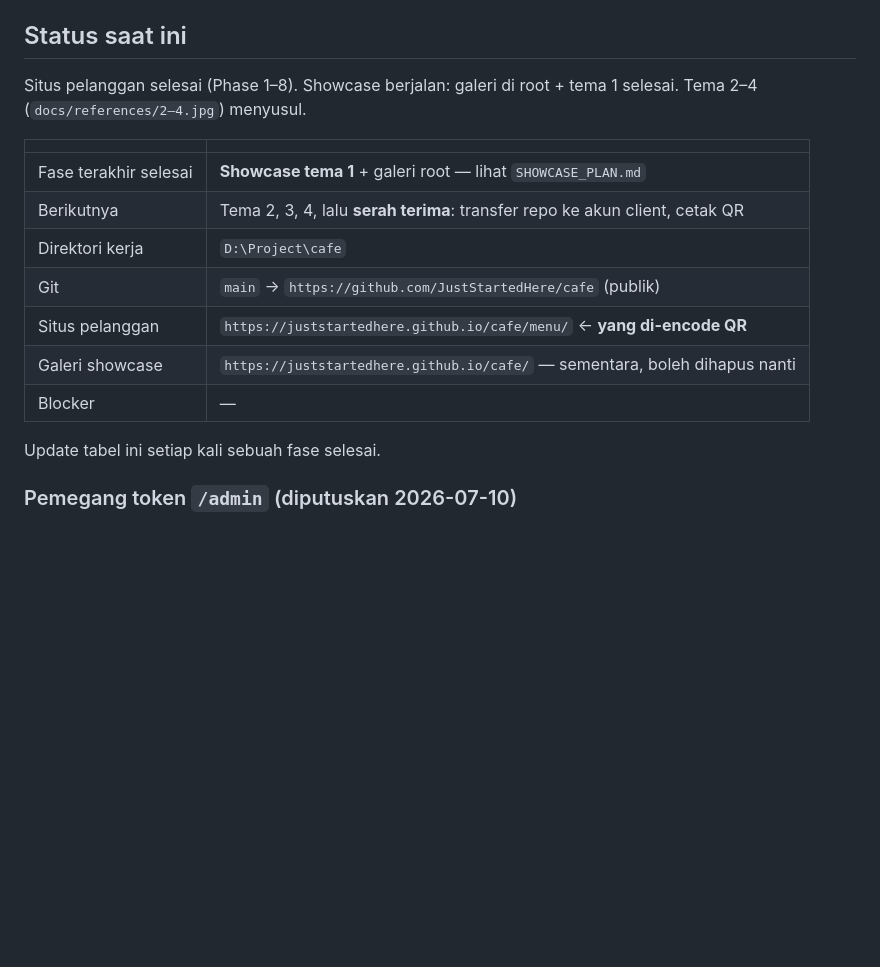
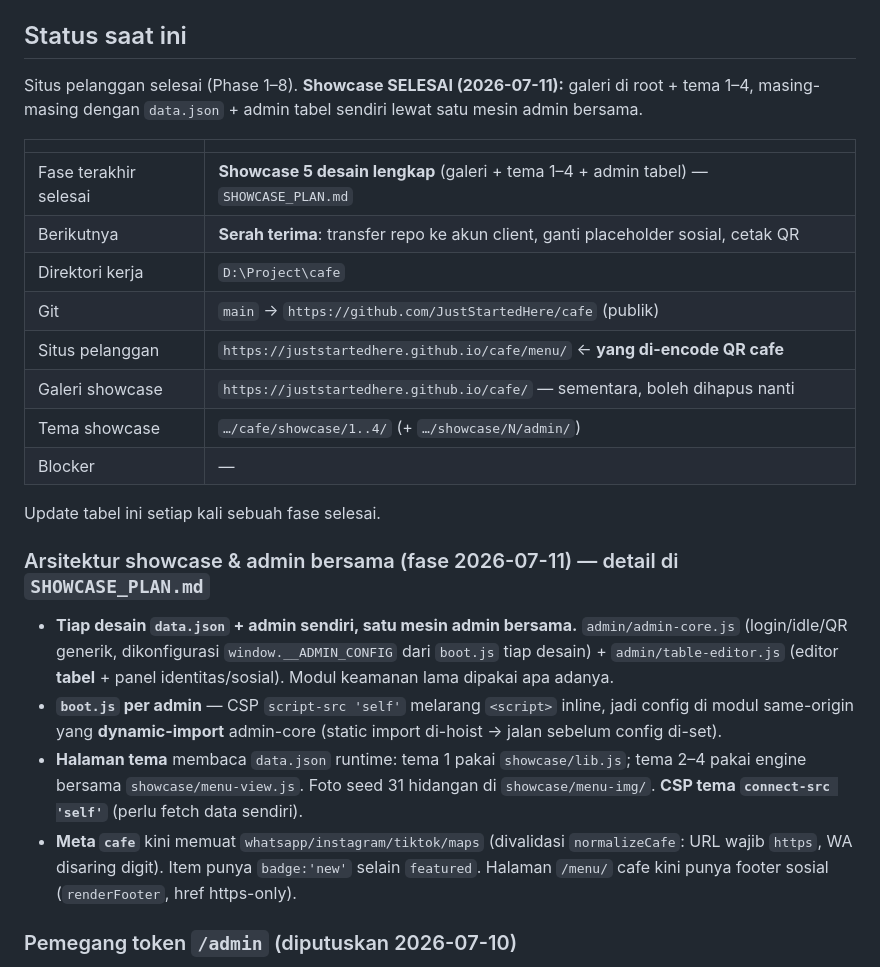
Before and after one commit to JustStartedHere/cafe, a Markdown page: CLAUDE.md, the part around the change. Rendered like a GitHub page; blank space fills up the shorter version.

```diff
--- a/CLAUDE.md
+++ b/CLAUDE.md
@@ -13,20 +13,35 @@ Di atasnya kini ada pekerjaan kedua: **etalase 5 opsi desain untuk client**, ren
 
 ## Status saat ini
 
-Situs pelanggan selesai (Phase 1–8). Showcase berjalan: galeri di root + tema 1 selesai.
-Tema 2–4 (`docs/references/2–4.jpg`) menyusul.
+Situs pelanggan selesai (Phase 1–8). **Showcase SELESAI (2026-07-11):** galeri di root + tema 1–4,
+masing-masing dengan `data.json` + admin tabel sendiri lewat satu mesin admin bersama.
 
 | | |
 |---|---|
-| Fase terakhir selesai | **Showcase tema 1** + galeri root — lihat `SHOWCASE_PLAN.md` |
-| Berikutnya | Tema 2, 3, 4, lalu **serah terima**: transfer repo ke akun client, cetak QR |
+| Fase terakhir selesai | **Showcase 5 desain lengkap** (galeri + tema 1–4 + admin tabel) — `SHOWCASE_PLAN.md` |
+| Berikutnya | **Serah terima**: transfer repo ke akun client, ganti placeholder sosial, cetak QR |
 | Direktori kerja | `D:\Project\cafe` |
 | Git | `main` → `https://github.com/JustStartedHere/cafe` (publik) |
-| Situs pelanggan | `https://juststartedhere.github.io/cafe/menu/` ← **yang di-encode QR** |
+| Situs pelanggan | `https://juststartedhere.github.io/cafe/menu/` ← **yang di-encode QR cafe** |
 | Galeri showcase | `https://juststartedhere.github.io/cafe/` — sementara, boleh dihapus nanti |
+| Tema showcase | `…/cafe/showcase/1..4/` (+ `…/showcase/N/admin/`) |
 | Blocker | — |
 
 Update tabel ini setiap kali sebuah fase selesai.
+
+### Arsitektur showcase & admin bersama (fase 2026-07-11) — detail di `SHOWCASE_PLAN.md`
+
+- **Tiap desain `data.json` + admin sendiri, satu mesin admin bersama.** `admin/admin-core.js`
+  (login/idle/QR generik, dikonfigurasi `window.__ADMIN_CONFIG` dari `boot.js` tiap desain) +
+  `admin/table-editor.js` (editor **tabel** + panel identitas/sosial). Modul keamanan lama dipakai apa adanya.
+- **`boot.js` per admin** — CSP `script-src 'self'` melarang `<script>` inline, jadi config di modul
+  same-origin yang **dynamic-import** admin-core (static import di-hoist → jalan sebelum config di-set).
+- **Halaman tema** membaca `data.json` runtime: tema 1 pakai `showcase/lib.js`; tema 2–4 pakai engine
+  bersama `showcase/menu-view.js`. Foto seed 31 hidangan di `showcase/menu-img/`. **CSP tema
+  `connect-src 'self'`** (perlu fetch data sendiri).
+- **Meta `cafe`** kini memuat `whatsapp/instagram/tiktok/maps` (divalidasi `normalizeCafe`: URL wajib
+  `https`, WA disaring digit). Item punya `badge:'new'` selain `featured`. Halaman `/menu/` cafe kini
+  punya footer sosial (`renderFooter`, href https-only).
 
 ### Pemegang token `/admin` (diputuskan 2026-07-10)
 
```
Also changed, not shown: SHOWCASE_PLAN.md (+27 -7 lines).
